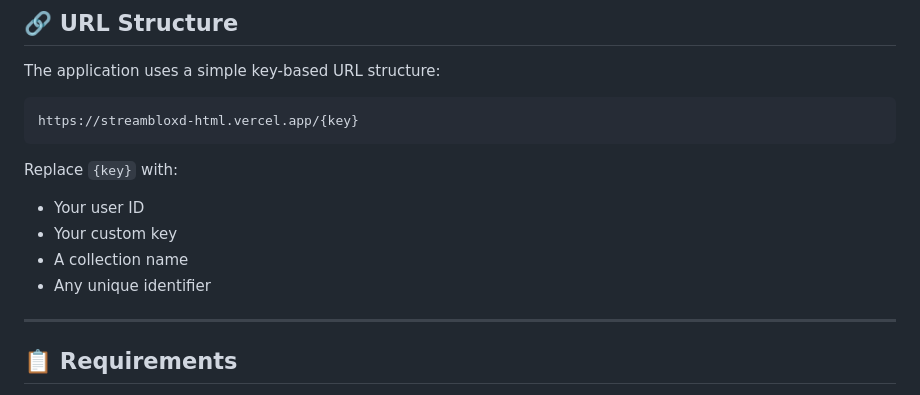
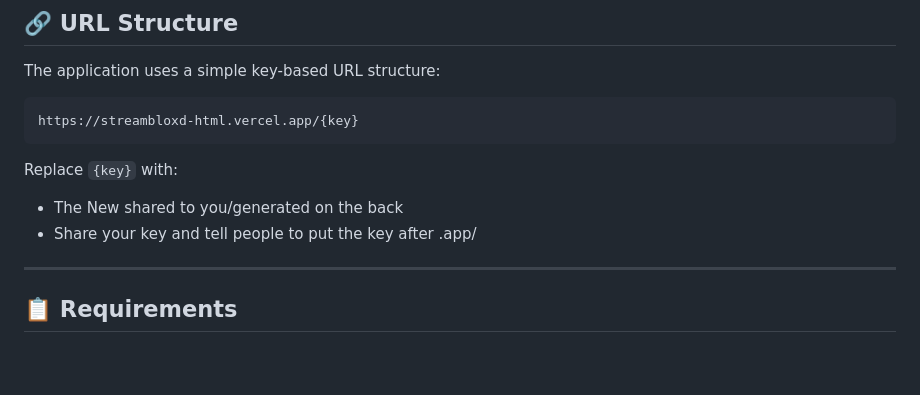
Before and after one commit to Shahadah-studs/StreambloxdHTML, a Markdown page: README.md, the part around the change. Drawn GitHub-style; blank space fills up the shorter version.

Commit message:
Update README with shared key instructions
Clarify usage instructions for the shared key in the README.

````diff
--- a/README.md
+++ b/README.md
@@ -88,10 +88,8 @@ https://streambloxd-html.vercel.app/{key}
 ```
 
 Replace `{key}` with:
-- Your user ID
-- Your custom key
-- A collection name
-- Any unique identifier
+- The New shared to you/generated on the back
+- Share your key and tell people to put the key after .app/
 
 ---
 
````
